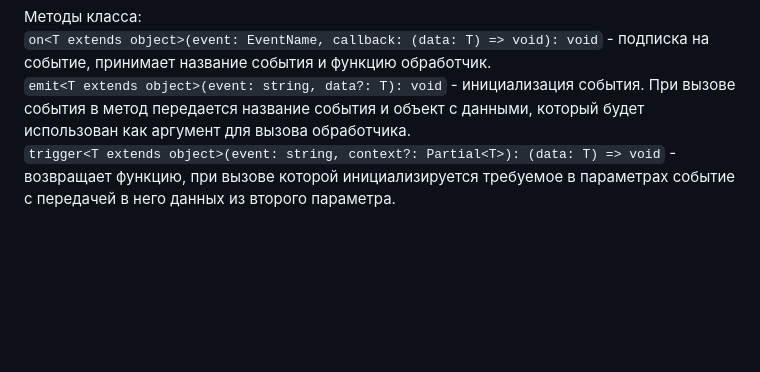
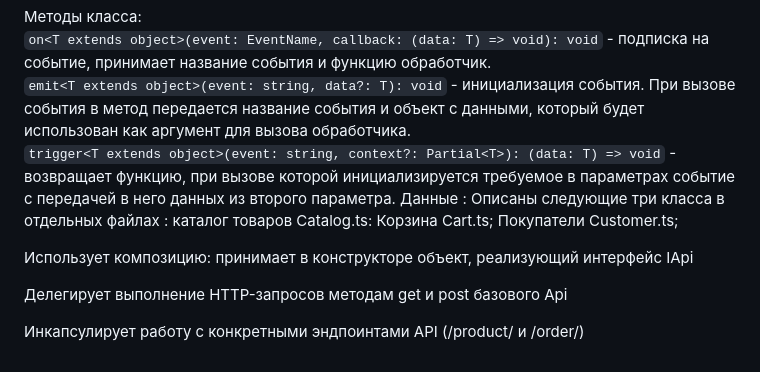
Before and after one commit to Nastyain13/weblarek, a Markdown page: README.md, the part around the change. GitHub-like rendering; blank space fills up the shorter version.

```diff
--- a/README.md
+++ b/README.md
@@ -97,3 +97,14 @@ Presenter - презентер содержит основную логику п
 `on<T extends object>(event: EventName, callback: (data: T) => void): void` - подписка на событие, принимает название события и функцию обработчик.
 `emit<T extends object>(event: string, data?: T): void` - инициализация события. При вызове события в метод передается название события и объект с данными, который будет использован как аргумент для вызова обработчика.
 `trigger<T extends object>(event: string, context?: Partial<T>): (data: T) => void` - возвращает функцию, при вызове которой инициализируется требуемое в параметрах событие с передачей в него данных из второго параметра.
+Данные :
+Описаны следующие три класса в отдельных файлах :
+каталог товаров Catalog.ts:
+Корзина Cart.ts;
+Покупатели Customer.ts;
+
+Использует композицию: принимает в конструкторе объект, реализующий интерфейс IApi
+
+Делегирует выполнение HTTP-запросов методам get и post базового Api
+
+Инкапсулирует работу с конкретными эндпоинтами API (/product/ и /order/)
```
